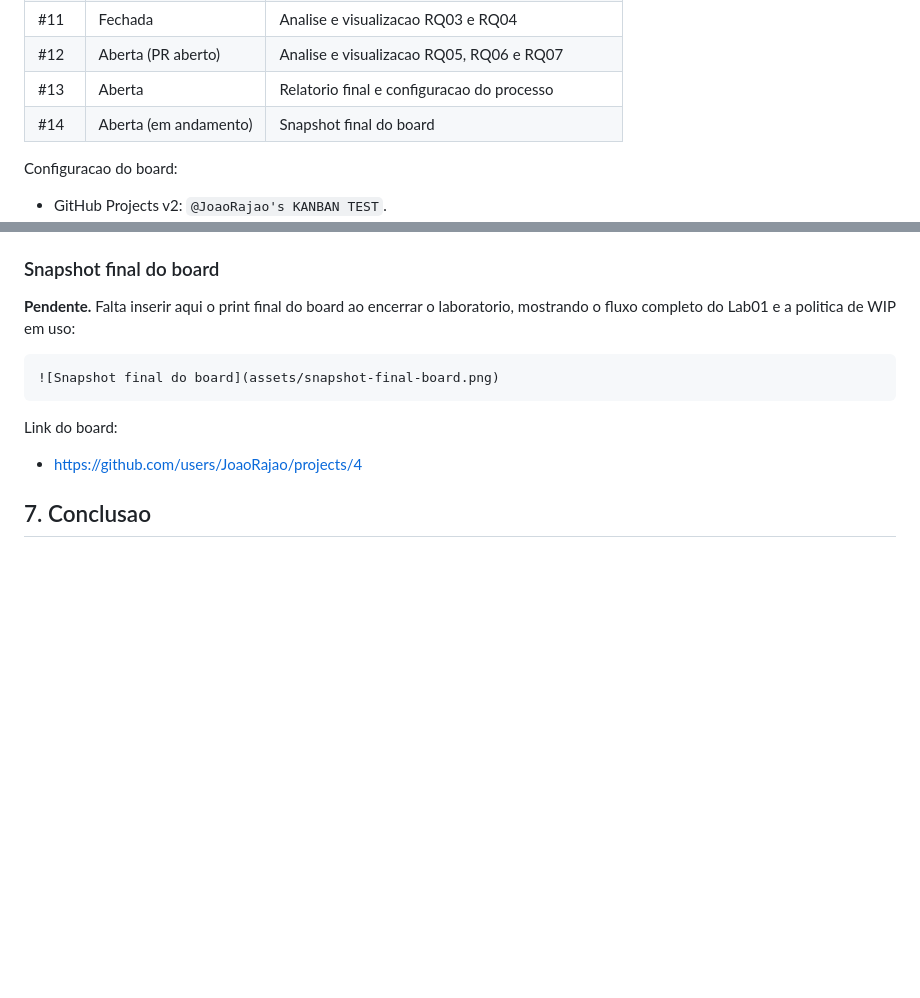
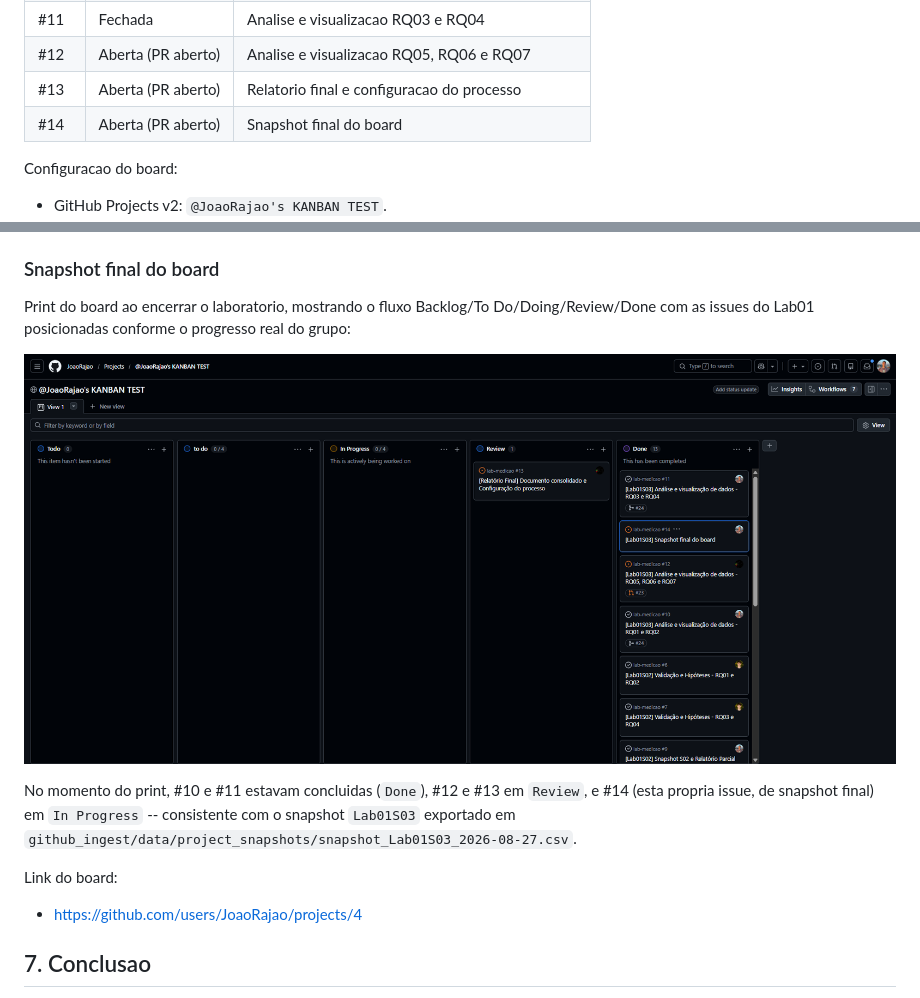
Before and after one commit to JoaoRajao/lab-medicao, a Markdown page: docs/relatorio_final.md, 2 parts joined by grey strips. Drawn GitHub-style; pictures changed too: docs/assets/snapshot-final-board.png (added); blank space fills up the shorter version.

Commit message:
docs: adiciona print final do board ao relatorio (#13 #14)

````diff
--- a/docs/relatorio_final.md
+++ b/docs/relatorio_final.md
@@ -258,8 +258,8 @@ Issues verificadas:
 | #10 | Fechada | Analise e visualizacao RQ01 e RQ02 |
 | #11 | Fechada | Analise e visualizacao RQ03 e RQ04 |
 | #12 | Aberta (PR aberto) | Analise e visualizacao RQ05, RQ06 e RQ07 |
-| #13 | Aberta | Relatorio final e configuracao do processo |
-| #14 | Aberta (em andamento) | Snapshot final do board |
+| #13 | Aberta (PR aberto) | Relatorio final e configuracao do processo |
+| #14 | Aberta (PR aberto) | Snapshot final do board |
 
 Configuracao do board:
 
@@ -297,11 +297,11 @@ No snapshot S02, havia tarefas em `Done`, `Review`, `In Progress` e `Todo`, refl
 
 ### Snapshot final do board
 
-**Pendente.** Falta inserir aqui o print final do board ao encerrar o laboratorio, mostrando o fluxo completo do Lab01 e a politica de WIP em uso:
+Print do board ao encerrar o laboratorio, mostrando o fluxo Backlog/To Do/Doing/Review/Done com as issues do Lab01 posicionadas conforme o progresso real do grupo:
 
-```markdown
 ![Snapshot final do board](assets/snapshot-final-board.png)
-```
+
+No momento do print, #10 e #11 estavam concluidas (`Done`), #12 e #13 em `Review`, e #14 (esta propria issue, de snapshot final) em `In Progress` -- consistente com o snapshot `Lab01S03` exportado em `github_ingest/data/project_snapshots/snapshot_Lab01S03_2026-08-27.csv`.
 
 Link do board:
 
````
